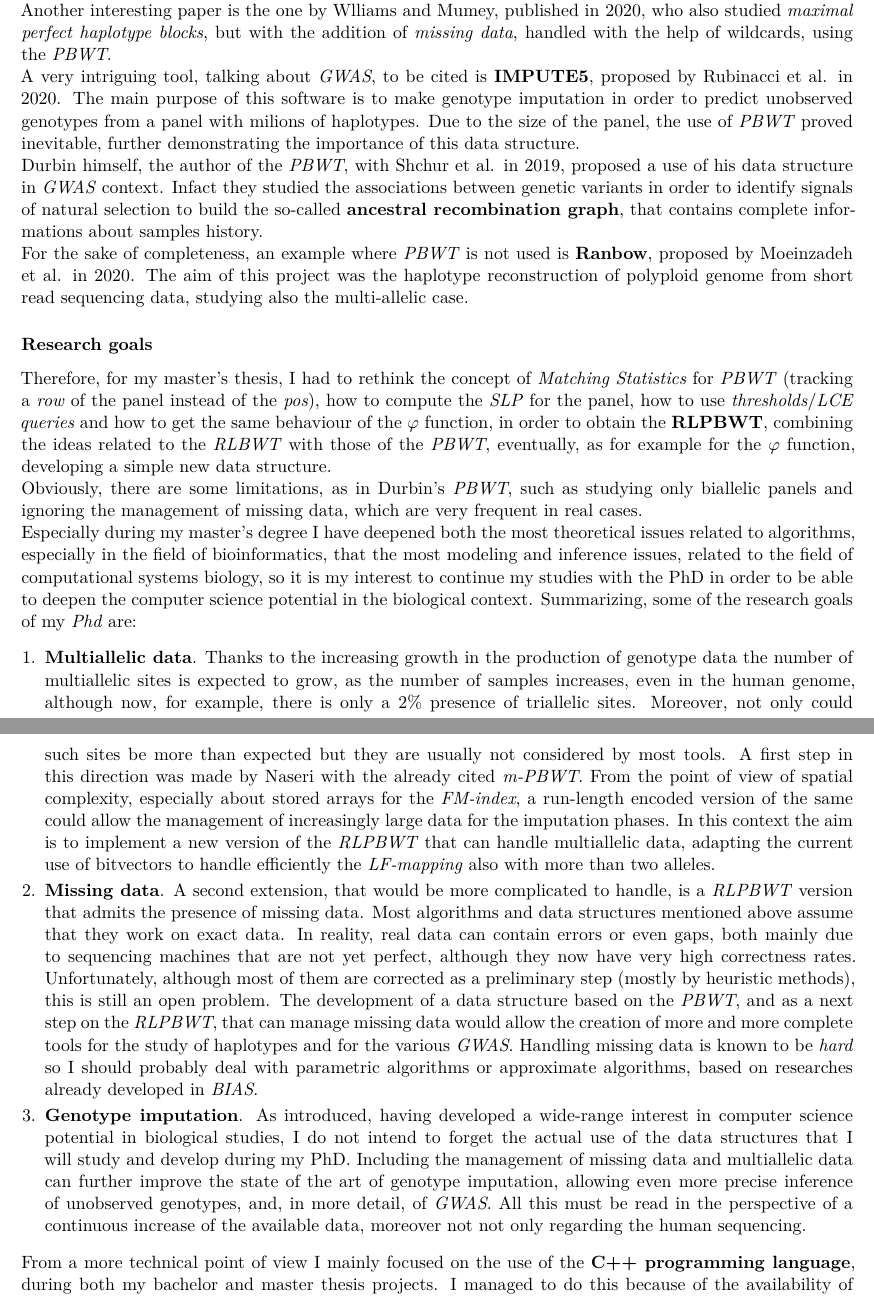
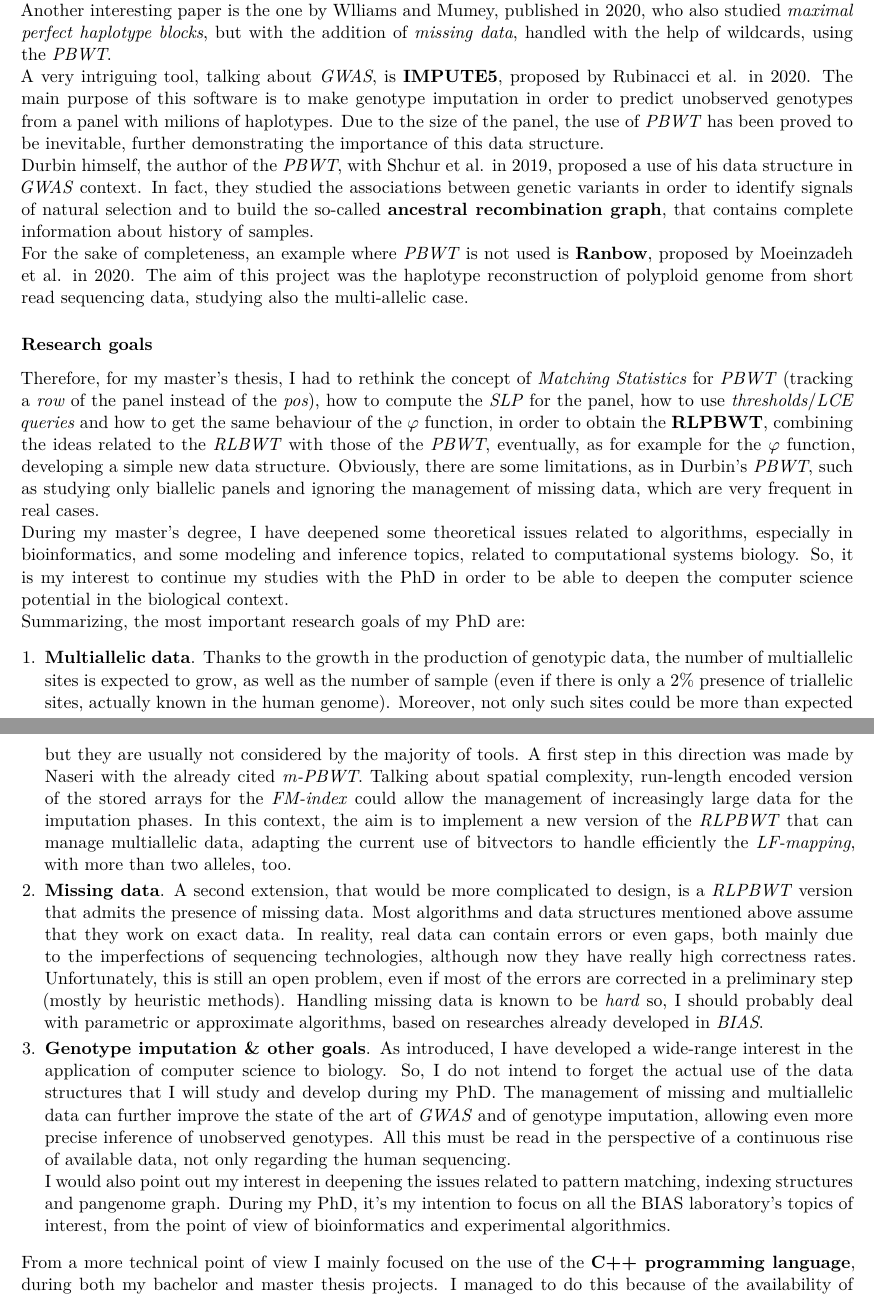
Before and after one commit to dlcgold/Master-Thesis, a LaTeX document (abstract/abstract.tex): two parts of pages 3 and 4 of 4, joined at a grey line, cut so that both start at the same text. Compiled offline with XeLaTeX.

Commit message:
continuo abstract

```diff
--- a/abstract/abstract.tex
+++ b/abstract/abstract.tex
@@ -346,17 +349,17 @@ Another interesting paper is the one by Wlliams and Mumey, published in 2020,
 who also studied \textit{maximal perfect haplotype blocks}, but with the
 addition of \textit{missing data}, handled with the help of wildcards, using the
 \textit{PBWT}. \\
-A very intriguing tool, talking about \textit{GWAS}, to be cited is
+A very intriguing tool, talking about \textit{GWAS}, is
 \textbf{IMPUTE5}, proposed by Rubinacci et al. in 2020. The main purpose of this
 software is to make genotype imputation in order to predict unobserved genotypes
 from a panel with milions of haplotypes. Due to the size of the panel, the use
-of \textit{PBWT} proved inevitable, further demonstrating the importance of this
-data structure.\\
+of \textit{PBWT} has been proved to be inevitable, further demonstrating the
+importance of this data structure.\\
 Durbin himself, the author of the \textit{PBWT}, with Shchur et al. in 2019,
-proposed a use of his data structure in \textit{GWAS} context. Infact they
+proposed a use of his data structure in \textit{GWAS} context. In fact, they
 studied the associations between genetic variants in order to identify signals
-of natural selection to build the so-called \textbf{ancestral recombination
-  graph}, that contains complete informations about samples history.\\
+of natural selection and to build the so-called \textbf{ancestral recombination
+  graph}, that contains complete information about history of samples.\\
 For the sake of completeness, an example where \textit{PBWT} is not used is
 \textbf{Ranbow}, proposed by Moeinzadeh et al. in 2020. The
 aim of this project was the haplotype reconstruction of polyploid genome from
@@ -369,7 +372,7 @@ for the panel, how to use \textit{thresholds}/\textit{LCE queries} and how to
 get the same behaviour of the $\varphi$ function, in order to obtain the
 \textbf{RLPBWT}, combining the ideas related to the \textit{RLBWT} with those of
 the \textit{PBWT}, eventually, as for example for the $\varphi$ function,
-developing a simple new data structure.\\
+developing a simple new data structure.
 % More formally, given a panel $X$ (where every row is
 % defined by $X_j$) and a pattern $P$, $|P|=X_{width}=n$, we define \textit{MS} as
 % an array of length $n$, such that, for each position $1\leq i\leq n$,
@@ -388,53 +391,57 @@ developing a simple new data structure.\\
 Obviously, there are some limitations, as in Durbin's \textit{PBWT}, such as
 studying only biallelic panels and ignoring the management of missing data,
 which are very frequent in real cases. \\
-Especially during my master’s degree I have deepened both the most theoretical
-issues related to algorithms, especially in the field of bioinformatics, that
-the most modeling and inference issues, related to the field of computational
-systems biology, so it is my interest to continue my studies with the PhD
+During my master’s degree, I have deepened some theoretical
+issues related to algorithms, especially in bioinformatics, and
+some modeling and inference topics, related to computational
+systems biology. So, it is my interest to continue my studies with the PhD
 in order to be able to deepen the computer science potential in the biological
-context. Summarizing, some of the research goals of my \textit{Phd} are:
+context.\\
+Summarizing, the most important research goals of my PhD are:
 \begin{enumerate}[leftmargin=.2in]
   \setlength\itemsep{-0.2em}
-  \item \textbf{Multiallelic data}. Thanks to the increasing growth in the
-  production of genotype data the number of multiallelic sites is expected to
-  grow, as the number of samples increases, even in the human
-  genome, although now, for example, there is only a 2\% presence of triallelic
-  sites. Moreover, not only could such sites be more than expected but they are
-  usually not considered by most tools. A first step in this direction was made
-  by Naseri with the already cited \textit{m-PBWT}. From the point of view of
-  spatial complexity, especially about stored arrays for the \textit{FM-index},
-  a run-length encoded version of the same could
-  allow the management of increasingly large data for the imputation phases.
-  In this context the aim is to implement a new
-  version of the \textit{RLPBWT} that can handle multiallelic data, adapting the
-  current use of bitvectors to handle efficiently the \textit{LF-mapping} also
-  with more than two alleles.
+  \item \textbf{Multiallelic data}. Thanks to the growth in the
+  production of genotypic data, the number of multiallelic sites is expected to
+  grow, as well as the number of sample (even if there is only a 2\% presence of
+  triallelic sites, actually known in the human genome). Moreover, not only
+  such sites could be more than expected but they are
+  usually not considered by the majority of tools. A first step in this
+  direction was made
+  by Naseri with the already cited \textit{m-PBWT}.
+  Talking about spatial complexity, run-length encoded version of the stored
+  arrays for the \textit{FM-index} could allow the management of increasingly
+  large data for the imputation phases.
+  In this context, the aim is to implement a new
+  version of the \textit{RLPBWT} that can manage multiallelic data, adapting the
+  current use of bitvectors to handle efficiently the \textit{LF-mapping},
+  with more than two alleles, too.
   \item \textbf{Missing data}. A second extension, that would be more
   complicated to
-  handle, is a \textit{RLPBWT} version that admits the presence of
+  design, is a \textit{RLPBWT} version that admits the presence of
   missing data. Most algorithms and data structures mentioned above assume that
   they work on exact data. In reality, real data can contain errors or even
-  gaps, both mainly due to sequencing machines that are not yet perfect,
-  although they now have very high correctness rates. Unfortunately, although
-  most of them are corrected as a preliminary step (mostly by heuristic
-  methods), this is still an open problem. The development of a data structure
-  based on the \textit{PBWT}, and as a next step on the \textit{RLPBWT}, that
-  can manage missing data would allow the
-  creation of more and more complete tools for the study of haplotypes and for
-  the various \textit{GWAS}.
-  Handling missing data is known to be \textit{hard} so I should
-  probably deal with parametric algorithms or approximate algorithms, based on
+  gaps, both mainly due to the imperfections of sequencing technologies,
+  although now they have really high correctness rates. Unfortunately, this is
+  still an open problem, even if most of the errors are corrected in a
+  preliminary step (mostly by heuristic methods).
+  Handling missing data is known to be \textit{hard} so, I should
+  probably deal with parametric or approximate algorithms, based on
   researches already developed in \textit{BIAS}.
-  \item \textbf{Genotype imputation}. As introduced, having developed a
-  wide-range interest in computer science potential in biological studies, I do
+  \item \textbf{Genotype imputation \& other goals}. As introduced, I have
+  developed a wide-range interest in the application of computer science to
+  biology. So, I do
   not intend to forget the actual use of the data structures that I will study
-  and develop during my PhD. Including the management of missing data and
-  multiallelic data can further improve the state of the art of genotype
-  imputation, allowing even more precise inference of unobserved genotypes, and,
-  in more detail, of \textit{GWAS}. All this must be read in the perspective of
-  a continuous increase of the available data, moreover not not only regarding
-  the human sequencing.
+  and develop during my PhD. The management of missing and
+  multiallelic data can further improve the state of the art of \textit{GWAS}
+  and of genotype imputation, allowing even more precise inference of unobserved
+  genotypes. All this must be read in the perspective of
+  a continuous rise of available data, not only regarding the human
+  sequencing. \\
+  I would also  point out my interest in deepening the issues related to
+  pattern matching, indexing structures and pangenome graph. During
+  my PhD, it’s my intention to focus on all the BIAS laboratory's topics of
+  interest, from the point of view of bioinformatics and experimental
+  algorithmics.
 \end{enumerate}
 From a more technical point of view I mainly focused on the use of the
 \textbf{C++ programming language}, during both my bachelor and master
```
Also changed, not shown: thesis.tex (+14 -9 lines), abstract/abstract.pdf, thesis.pdf, abstract/abstract.tex (25 more changed lines).
